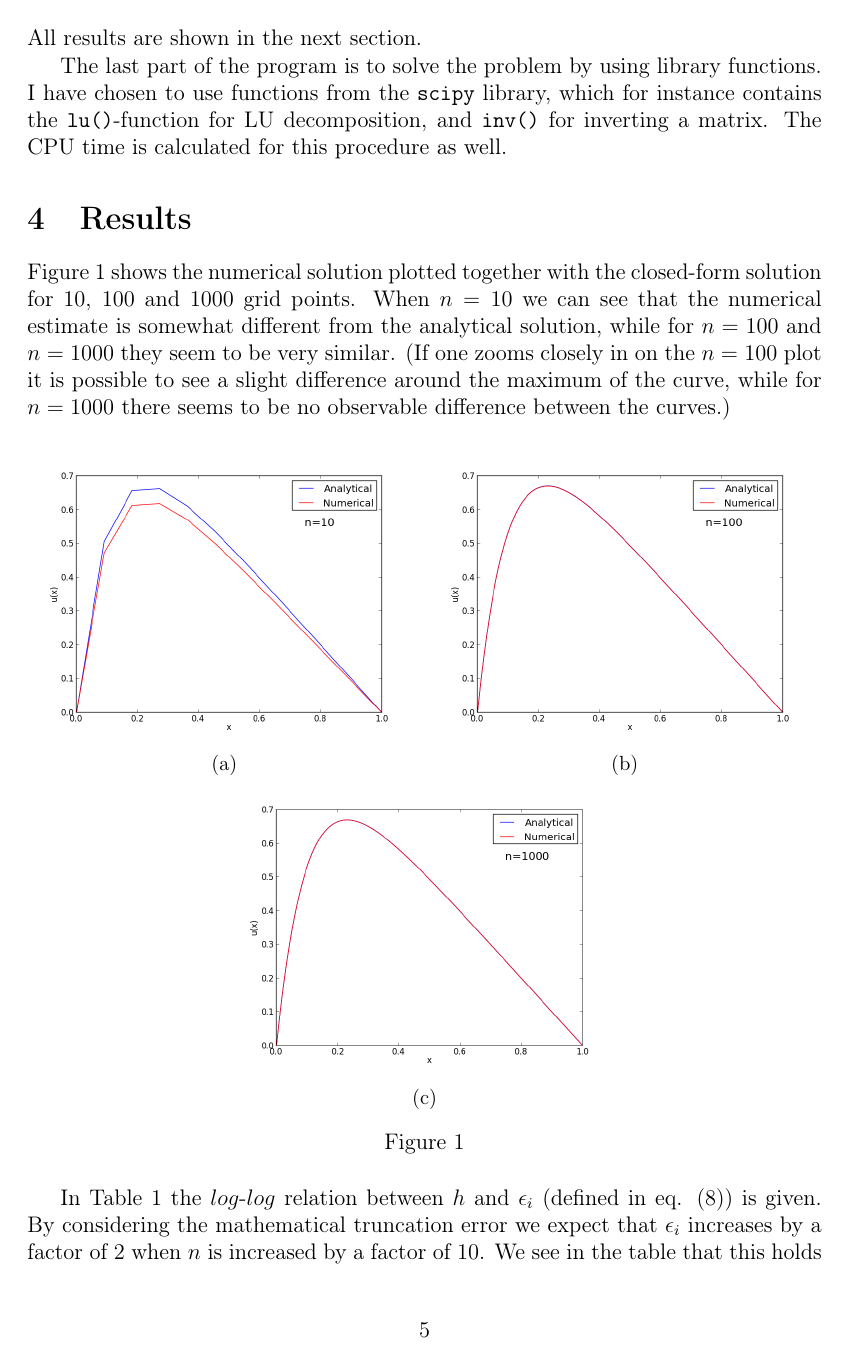
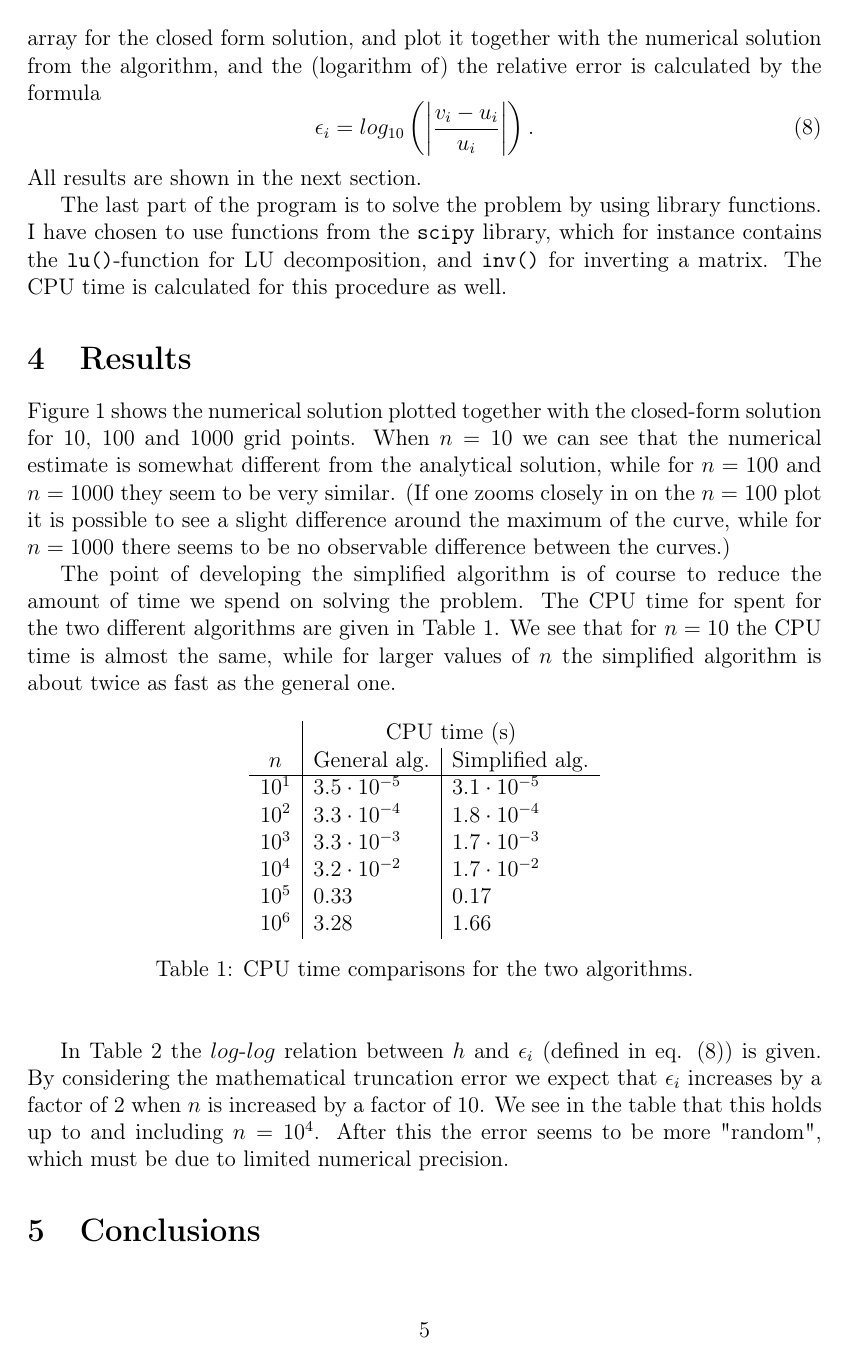
Before and after one commit to evensha/FYS4150, a LaTeX document (Project1/Report/Project1_report.tex): page 6 of 7. Compiled offline with pdfLaTeX.

Commit message:
Report modified

```diff
--- a/Project1/Report/Project1_report.tex
+++ b/Project1/Report/Project1_report.tex
@@ -266,9 +270,31 @@ maximum of the curve, while for $n=1000$ there seems to be no observable differe
         \caption{}
         %\label{}
   \end{subfigure}
-  \caption{}
+  \caption{Analytical and numerical solutions for $n=10$, $100$ and $1000$.}
   \label{plots}
 \end{figure}
+
+The point of developing the simplified algorithm is of course to reduce the amount of time we spend on
+solving the problem. The CPU time for spent for the two different algorithms are given in Table
+\ref{CPU}. We see that for $n=10$ the CPU time is almost the same, while for larger values of $n$ the
+simplified algorithm is about twice as fast as the general one.
+
+\begin{table}[ht!]
+\begin{center}
+\begin{tabular}{c|l|l}
+ & \multicolumn{2}{c}{CPU time (s)}  \\
+$n$ & General alg. & Simplified alg. \\ \hline
+$10^1$ & $3.5\cdot10^{-5}$ & $3.1\cdot10^{-5}$  \\
+$10^2$ & $3.3\cdot10^{-4}$ & $1.8\cdot10^{-4}$\\
+$10^3$ & $3.3\cdot10^{-3}$ & $1.7\cdot10^{-3}$ \\
+$10^4$ & $3.2\cdot10^{-2}$ & $1.7\cdot10^{-2}$\\
+$10^5$ & $0.33$ & $0.17$ \\
+$10^6$ & $3.28$ & $1.66$ \\
+\end{tabular}
+\caption{CPU time comparisons for the two algorithms.}
+\label{CPU}
+\end{center}
+\end{table}
 
 In Table \ref{errors} the $log$-$log$ relation between $h$ and $\epsilon_i$ (defined in eq.
 (\ref{eq:error})) is given. By considering the mathematical truncation error we expect that $\epsilon_i$
@@ -297 +324,3 @@ n & log_{10}(h) & \epsilon_i \\ \hline
+\section{Conclusions}
+
 \end{document}
```
Also changed, not shown: Project1/Report/Project1_report.pdf, Project1/Report/Project1_report.tex (33 more changed lines), 4 other files.
